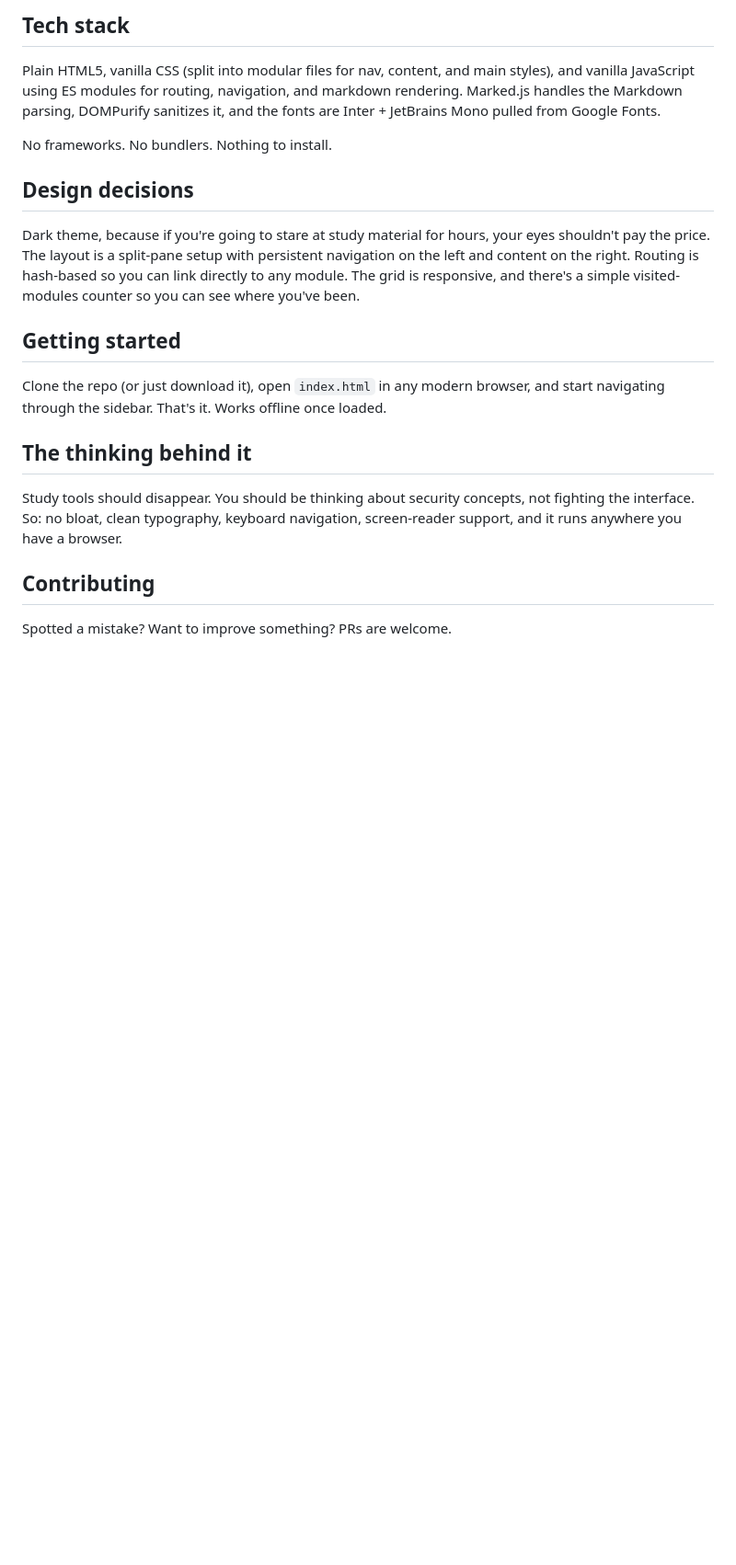
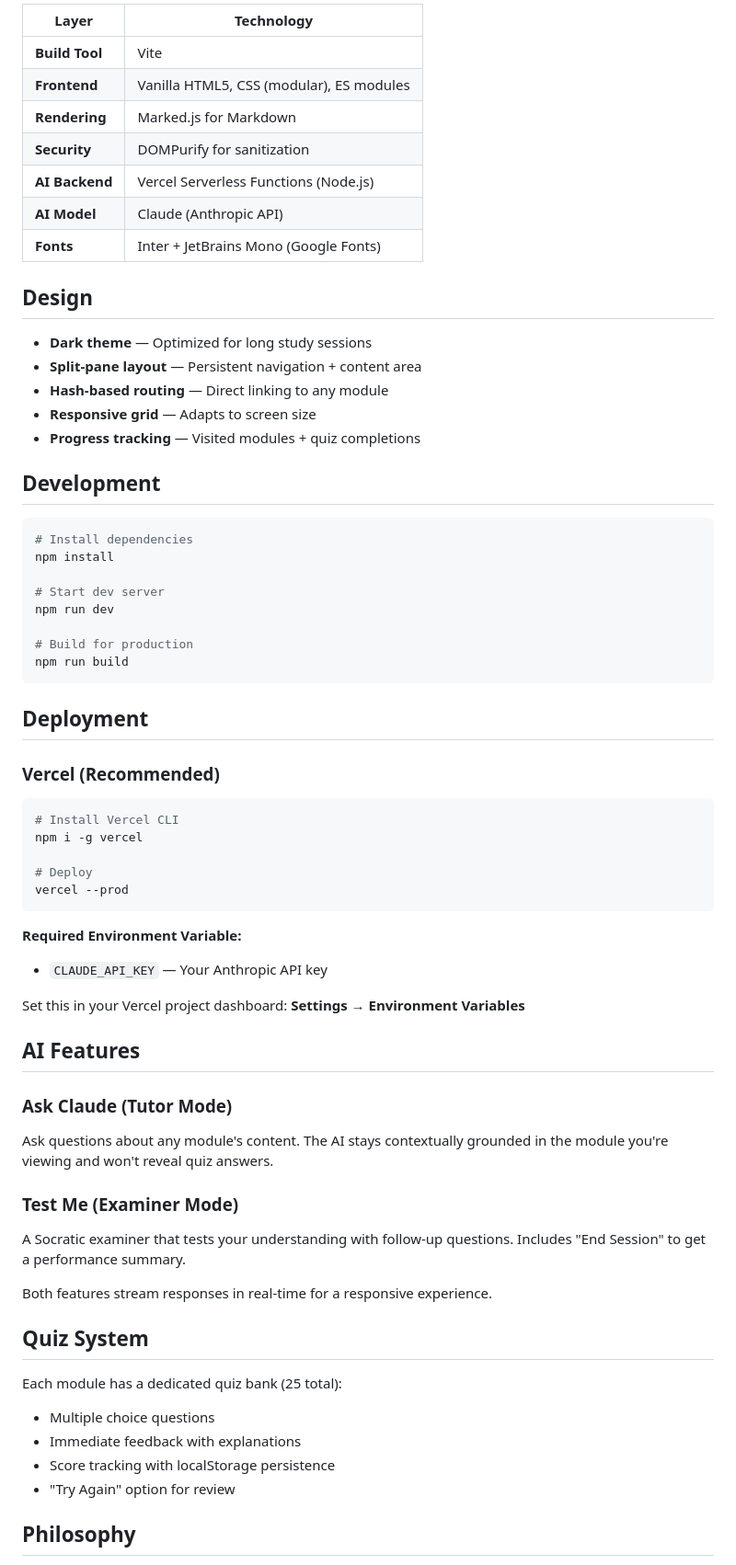
Before and after one commit to aiagentmackenzie-lang/cyberrevision, a Markdown page: README.md, the part around one of its changes. Shown at 92% size. Drawn GitHub-style; blank space fills up the shorter version.

````diff
--- a/README.md
+++ b/README.md
@@ -34,22 +68,69 @@ Anyone learning cybersecurity: cert students, working professionals brushing up
 
-## Tech stack
+| Layer | Technology |
+|-------|------------|
+| **Build Tool** | Vite |
+| **Frontend** | Vanilla HTML5, CSS (modular), ES modules |
+| **Rendering** | Marked.js for Markdown |
+| **Security** | DOMPurify for sanitization |
+| **AI Backend** | Vercel Serverless Functions (Node.js) |
+| **AI Model** | Claude (Anthropic API) |
+| **Fonts** | Inter + JetBrains Mono (Google Fonts) |
 
-Plain HTML5, vanilla CSS (split into modular files for nav, content, and main styles), and vanilla JavaScript using ES modules for routing, navigation, and markdown rendering. Marked.js handles the Markdown parsing, DOMPurify sanitizes it, and the fonts are Inter + JetBrains Mono pulled from Google Fonts.
+## Design
 
-No frameworks. No bundlers. Nothing to install.
+- **Dark theme** — Optimized for long study sessions
+- **Split-pane layout** — Persistent navigation + content area
+- **Hash-based routing** — Direct linking to any module
+- **Responsive grid** — Adapts to screen size
+- **Progress tracking** — Visited modules + quiz completions
 
-## Design decisions
+## Development
 
-Dark theme, because if you're going to stare at study material for hours, your eyes shouldn't pay the price. The layout is a split-pane setup with persistent navigation on the left and content on the right. Routing is hash-based so you can link directly to any module. The grid is responsive, and there's a simple visited-modules counter so you can see where you've been.
+```bash
+# Install dependencies
+npm install
 
-## Getting started
+# Start dev server
+npm run dev
 
-Clone the repo (or just download it), open `index.html` in any modern browser, and start navigating through the sidebar. That's it. Works offline once loaded.
+# Build for production
+npm run build
+```
 
-## The thinking behind it
+## Deployment
 
-Study tools should disappear. You should be thinking about security concepts, not fighting the interface. So: no bloat, clean typography, keyboard navigation, screen-reader support, and it runs anywhere you have a browser.
+### Vercel (Recommended)
 
-## Contributing
+```bash
+# Install Vercel CLI
+npm i -g vercel
 
-Spotted a mistake? Want to improve something? PRs are welcome.
+# Deploy
+vercel --prod
+```
+
+**Required Environment Variable:**
+- `CLAUDE_API_KEY` — Your Anthropic API key
+
+Set this in your Vercel project dashboard: **Settings → Environment Variables**
+
+## AI Features
+
+### Ask Claude (Tutor Mode)
+Ask questions about any module's content. The AI stays contextually grounded in the module you're viewing and won't reveal quiz answers.
+
+### Test Me (Examiner Mode)
+A Socratic examiner that tests your understanding with follow-up questions. Includes "End Session" to get a performance summary.
+
+Both features stream responses in real-time for a responsive experience.
+
+## Quiz System
+
+Each module has a dedicated quiz bank (25 total):
+- Multiple choice questions
+- Immediate feedback with explanations
+- Score tracking with localStorage persistence
+- "Try Again" option for review
+
+## Philosophy
+
````
Also changed, not shown: other parts of README.md (+58 -17 lines).
